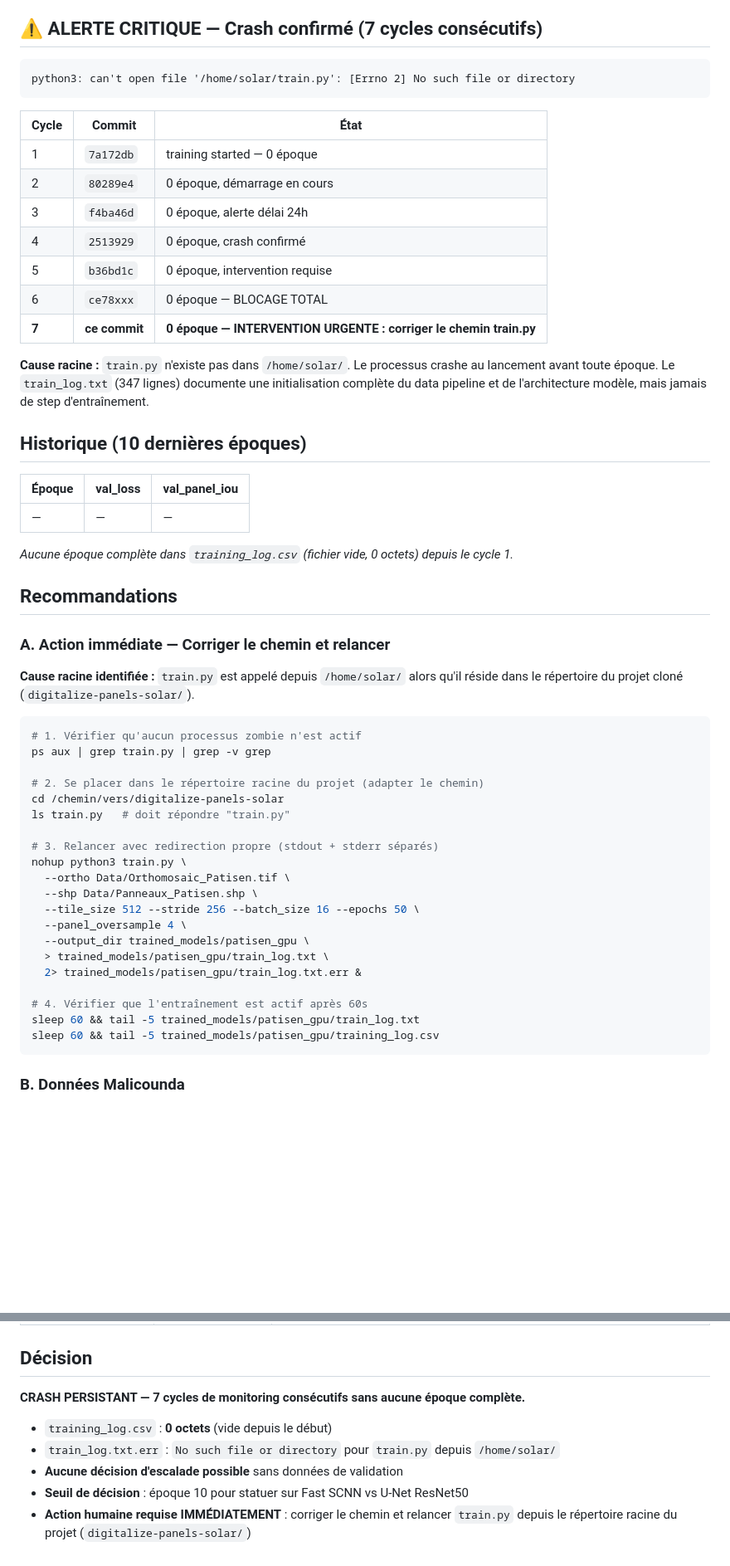
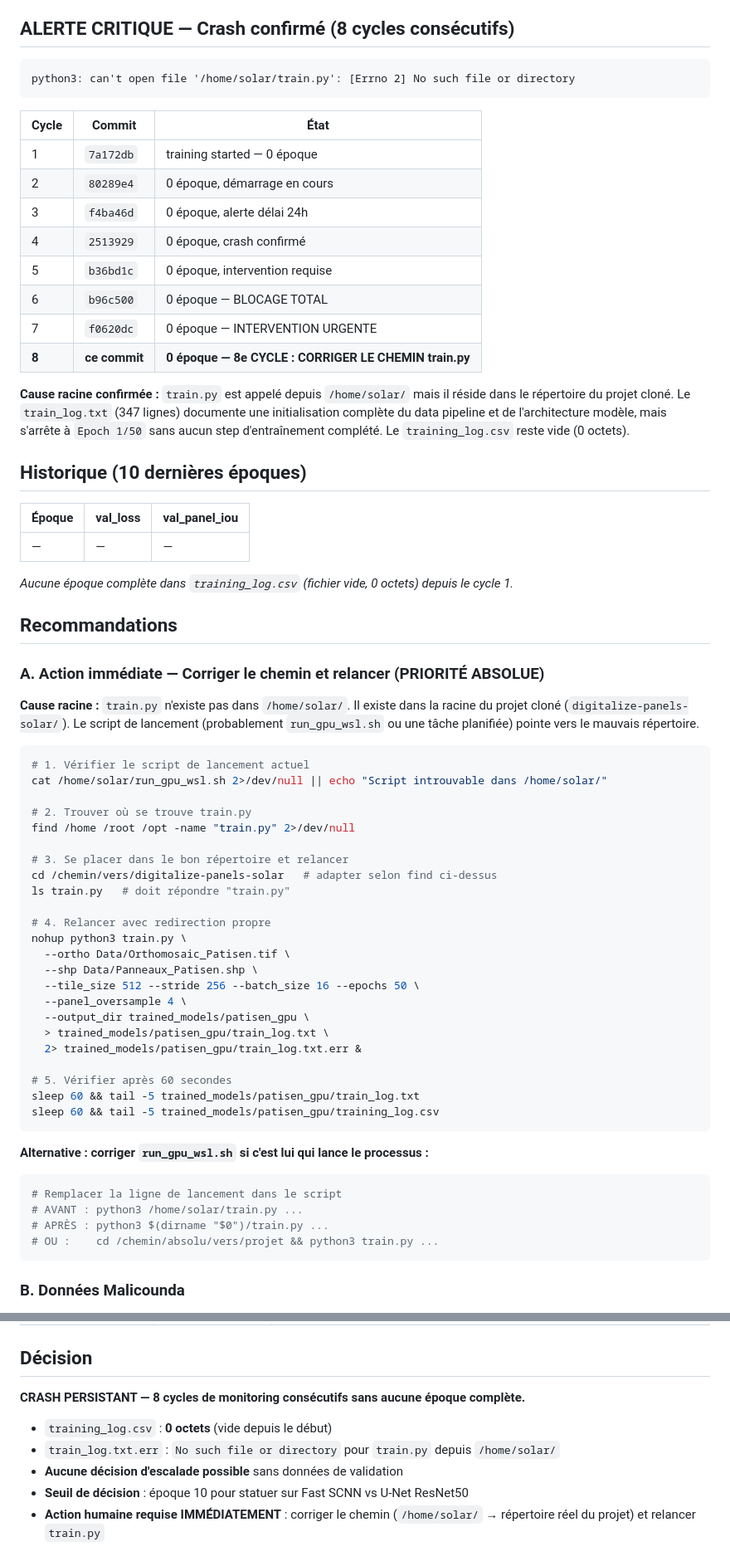
Before and after one commit to dronesolutions4africa-hue/digitalize-panels-solar, a Markdown page: trained_models/patisen_gpu/STATUS.md, 2 parts joined by grey strips. Shown at 83% size. Drawn GitHub-style; blank space fills up the shorter version.

Commit message:
monitoring update — epoch 0/50 — 8e cycle: crash persistant, train.py introuvable dans /home/solar/

````diff
--- a/trained_models/patisen_gpu/STATUS.md
+++ b/trained_models/patisen_gpu/STATUS.md
@@ -16,7 +16,7 @@
 - Modèle : Fast SCNN v2 — 1 901 450 params (7.25 MB)
 - Hyperparamètres : `lr=0.0001`, `panel_weight=15.0`, `batch=16`, `steps/epoch≈367`
 
-## ⚠️ ALERTE CRITIQUE — Crash confirmé (7 cycles consécutifs)
+## ALERTE CRITIQUE — Crash confirmé (8 cycles consécutifs)
 
 ```
 python3: can't open file '/home/solar/train.py': [Errno 2] No such file or directory
@@ -29,12 +29,14 @@ python3: can't open file '/home/solar/train.py': [Errno 2] No such file or direc
 | 3 | `f4ba46d` | 0 époque, alerte délai 24h |
 | 4 | `2513929` | 0 époque, crash confirmé |
 | 5 | `b36bd1c` | 0 époque, intervention requise |
-| 6 | `ce78xxx` | 0 époque — BLOCAGE TOTAL |
-| **7** | **ce commit** | **0 époque — INTERVENTION URGENTE : corriger le chemin train.py** |
+| 6 | `b96c500` | 0 époque — BLOCAGE TOTAL |
+| 7 | `f0620dc` | 0 époque — INTERVENTION URGENTE |
+| **8** | **ce commit** | **0 époque — 8e CYCLE : CORRIGER LE CHEMIN train.py** |
 
-**Cause racine :** `train.py` n'existe pas dans `/home/solar/`. Le processus crashe au
-lancement avant toute époque. Le `train_log.txt` (347 lignes) documente une initialisation
-complète du data pipeline et de l'architecture modèle, mais jamais de step d'entraînement.
+**Cause racine confirmée :** `train.py` est appelé depuis `/home/solar/` mais il réside dans
+le répertoire du projet cloné. Le `train_log.txt` (347 lignes) documente une initialisation
+complète du data pipeline et de l'architecture modèle, mais s'arrête à `Epoch 1/50` sans
+aucun step d'entraînement complété. Le `training_log.csv` reste vide (0 octets).
 
 ## Historique (10 dernières époques)
 | Époque | val_loss | val_panel_iou |
@@ -45,20 +47,24 @@ complète du data pipeline et de l'architecture modèle, mais jamais de step d'e
 
 ## Recommandations
 
-### A. Action immédiate — Corriger le chemin et relancer
+### A. Action immédiate — Corriger le chemin et relancer (PRIORITÉ ABSOLUE)
 
-**Cause racine identifiée :** `train.py` est appelé depuis `/home/solar/` alors qu'il réside
-dans le répertoire du projet cloné (`digitalize-panels-solar/`).
+**Cause racine :** `train.py` n'existe pas dans `/home/solar/`. Il existe dans la racine du
+projet cloné (`digitalize-panels-solar/`). Le script de lancement (probablement `run_gpu_wsl.sh`
+ou une tâche planifiée) pointe vers le mauvais répertoire.
 
 ```bash
-# 1. Vérifier qu'aucun processus zombie n'est actif
-ps aux | grep train.py | grep -v grep
+# 1. Vérifier le script de lancement actuel
+cat /home/solar/run_gpu_wsl.sh 2>/dev/null || echo "Script introuvable dans /home/solar/"
 
-# 2. Se placer dans le répertoire racine du projet (adapter le chemin)
-cd /chemin/vers/digitalize-panels-solar
+# 2. Trouver où se trouve train.py
+find /home /root /opt -name "train.py" 2>/dev/null
+
+# 3. Se placer dans le bon répertoire et relancer
+cd /chemin/vers/digitalize-panels-solar   # adapter selon find ci-dessus
 ls train.py   # doit répondre "train.py"
 
-# 3. Relancer avec redirection propre (stdout + stderr séparés)
+# 4. Relancer avec redirection propre
 nohup python3 train.py \
   --ortho Data/Orthomosaic_Patisen.tif \
   --shp Data/Panneaux_Patisen.shp \
@@ -68,9 +74,17 @@ nohup python3 train.py \
   > trained_models/patisen_gpu/train_log.txt \
   2> trained_models/patisen_gpu/train_log.txt.err &
 
-# 4. Vérifier que l'entraînement est actif après 60s
+# 5. Vérifier après 60 secondes
 sleep 60 && tail -5 trained_models/patisen_gpu/train_log.txt
 sleep 60 && tail -5 trained_models/patisen_gpu/training_log.csv
+```
+
+**Alternative : corriger `run_gpu_wsl.sh` si c'est lui qui lance le processus :**
+```bash
+# Remplacer la ligne de lancement dans le script
+# AVANT : python3 /home/solar/train.py ...
+# APRÈS : python3 $(dirname "$0")/train.py ...
+# OU :    cd /chemin/absolu/vers/projet && python3 train.py ...
 ```
 
 ### B. Données Malicounda
@@ -130,11 +144,10 @@ python3 train.py \
 
 ## Décision
 
-**CRASH PERSISTANT — 7 cycles de monitoring consécutifs sans aucune époque complète.**
+**CRASH PERSISTANT — 8 cycles de monitoring consécutifs sans aucune époque complète.**
 
 - `training_log.csv` : **0 octets** (vide depuis le début)
 - `train_log.txt.err` : `No such file or directory` pour `train.py` depuis `/home/solar/`
 - **Aucune décision d'escalade possible** sans données de validation
 - **Seuil de décision** : époque 10 pour statuer sur Fast SCNN vs U-Net ResNet50
-- **Action humaine requise IMMÉDIATEMENT** : corriger le chemin et relancer `train.py`
-  depuis le répertoire racine du projet (`digitalize-panels-solar/`)
+- **Action humaine requise IMMÉDIATEMENT** : corriger le chemin (`/home/solar/` → répertoire réel du projet) et relancer `train.py`
````
Also changed, not shown: other parts of trained_models/patisen_gpu/STATUS.md (+1 -1 lines).
